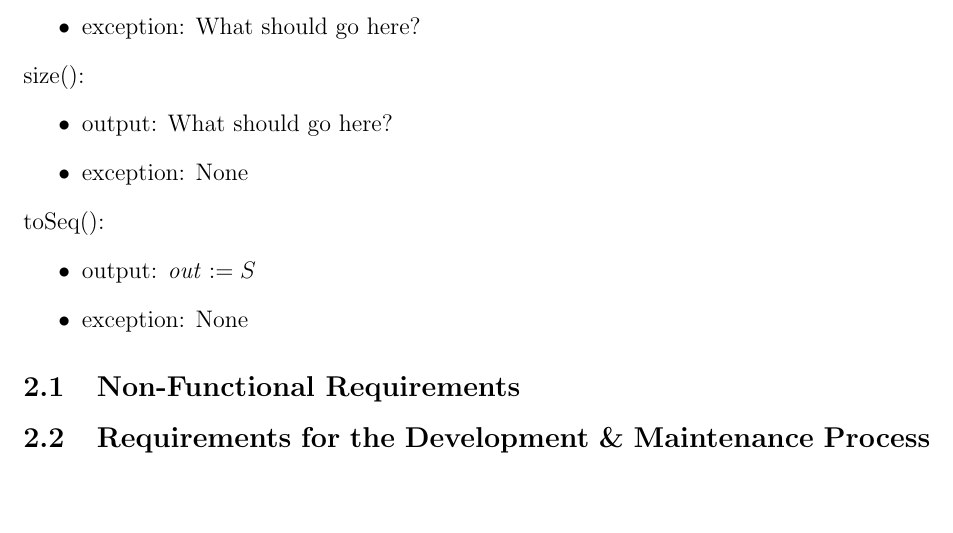
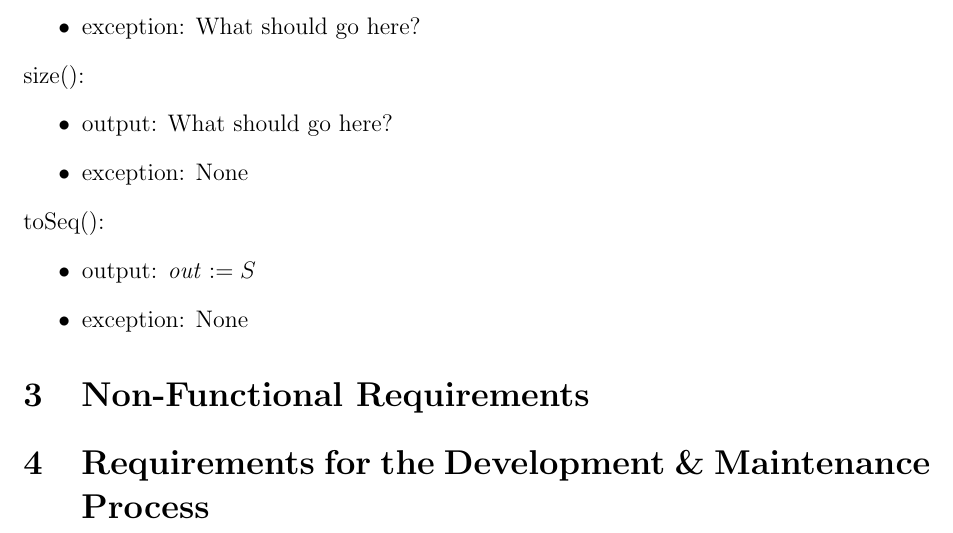
Before and after one commit to jessica-dl/2XB3-Report, a LaTeX document (report.tex): part of page 4 of 4, cut so that both start at the same text, the shorter picture padded with empty space. Compiled offline with pdfLaTeX.

Commit message:
Fixed subsections to sections

```diff
--- a/report.tex
+++ b/report.tex
@@ -161,8 +161,8 @@ new Stack($s$):
 
 \end{itemize}
 
-\subsection{Non-Functional Requirements}
+\section{Non-Functional Requirements}
 
-\subsection{Requirements for the Development \& Maintenance Process}
+\section{Requirements for the Development \& Maintenance Process}
 
 \end {document}
```
